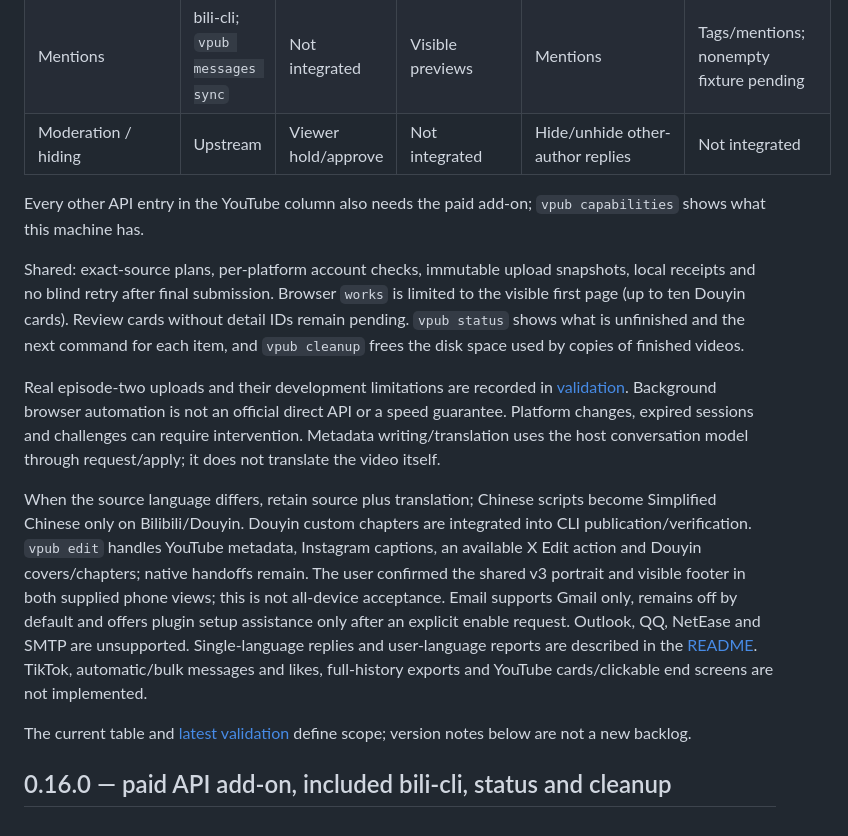
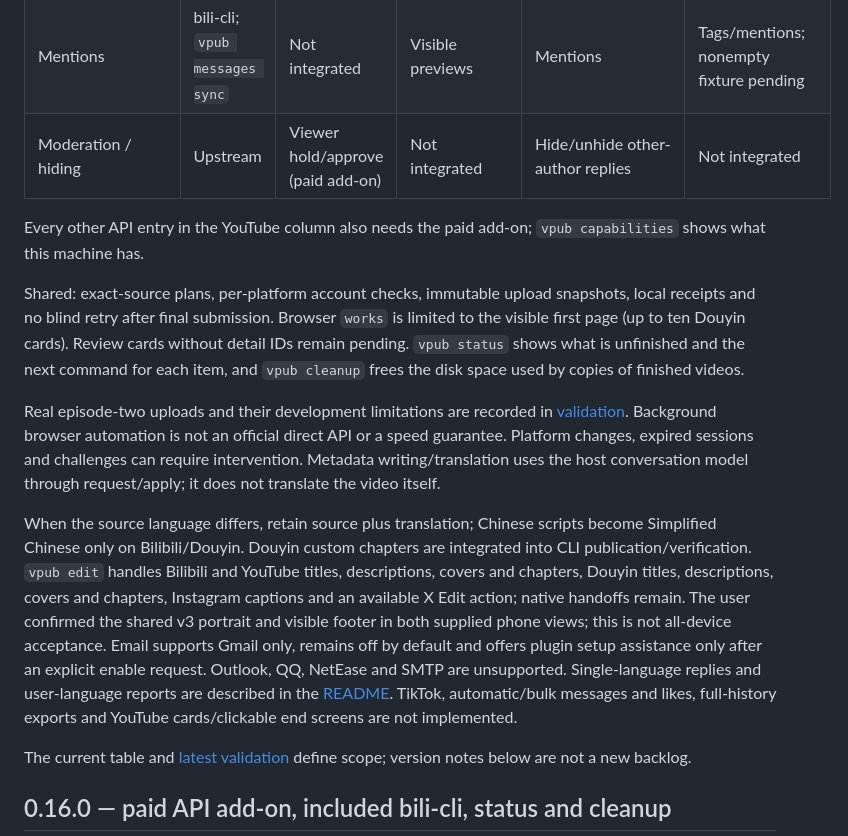
Before and after one commit to whitecarp/publishops-crosscast, a Markdown page: docs/FEATURES_EN.md, the part around one of its changes. Rendered like a GitHub page.

```diff
--- a/docs/FEATURES_EN.md
+++ b/docs/FEATURES_EN.md
@@ -22,7 +22,7 @@ This requirement exists because non-subscribers are limited to **140-second, 512
 | Private text messages | Upstream (not live-tested this round) | No adapter | CLI official UI | CLI X Chat | CLI official UI |
 | Save / remove | Selected favorite folder | Selected ordinary playlist | Default saved items | Private bookmarks | Default Saved |
 | Mentions | bili-cli; `vpub messages sync` | Not integrated | Visible previews | Mentions | Tags/mentions; nonempty fixture pending |
-| Moderation / hiding | Upstream | Viewer hold/approve | Not integrated | Hide/unhide other-author replies | Not integrated |
+| Moderation / hiding | Upstream | Viewer hold/approve (paid add-on) | Not integrated | Hide/unhide other-author replies | Not integrated |
 
 Every other API entry in the YouTube column also needs the paid add-on; `vpub capabilities` shows what this machine has.
 
@@ -30,7 +30,7 @@ Shared: exact-source plans, per-platform account checks, immutable upload snapsh
 
 Real episode-two uploads and their development limitations are recorded in [validation](VALIDATION_EN.md). Background browser automation is not an official direct API or a speed guarantee. Platform changes, expired sessions and challenges can require intervention. Metadata writing/translation uses the host conversation model through request/apply; it does not translate the video itself.
 
-When the source language differs, retain source plus translation; Chinese scripts become Simplified Chinese only on Bilibili/Douyin. Douyin custom chapters are integrated into CLI publication/verification. `vpub edit` handles YouTube metadata, Instagram captions, an available X Edit action and Douyin covers/chapters; native handoffs remain. The user confirmed the shared v3 portrait and visible footer in both supplied phone views; this is not all-device acceptance. Email supports Gmail only, remains off by default and offers plugin setup assistance only after an explicit enable request. Outlook, QQ, NetEase and SMTP are unsupported. Single-language replies and user-language reports are described in the [README](OPERATIONS_EN.md#comments-work-metrics-and-operations-reports). TikTok, automatic/bulk messages and likes, full-history exports and YouTube cards/clickable end screens are not implemented.
+When the source language differs, retain source plus translation; Chinese scripts become Simplified Chinese only on Bilibili/Douyin. Douyin custom chapters are integrated into CLI publication/verification. `vpub edit` handles Bilibili and YouTube titles, descriptions, covers and chapters, Douyin titles, descriptions, covers and chapters, Instagram captions and an available X Edit action; native handoffs remain. The user confirmed the shared v3 portrait and visible footer in both supplied phone views; this is not all-device acceptance. Email supports Gmail only, remains off by default and offers plugin setup assistance only after an explicit enable request. Outlook, QQ, NetEase and SMTP are unsupported. Single-language replies and user-language reports are described in the [README](OPERATIONS_EN.md#comments-work-metrics-and-operations-reports). TikTok, automatic/bulk messages and likes, full-history exports and YouTube cards/clickable end screens are not implemented.
 
 The current table and [latest validation](VALIDATION_EN.md) define scope; version notes below are not a new backlog.
 
```
Also changed, not shown: other parts of docs/FEATURES_EN.md (+1 -1 lines), docs/FEATURES.md (+3 -3 lines).
